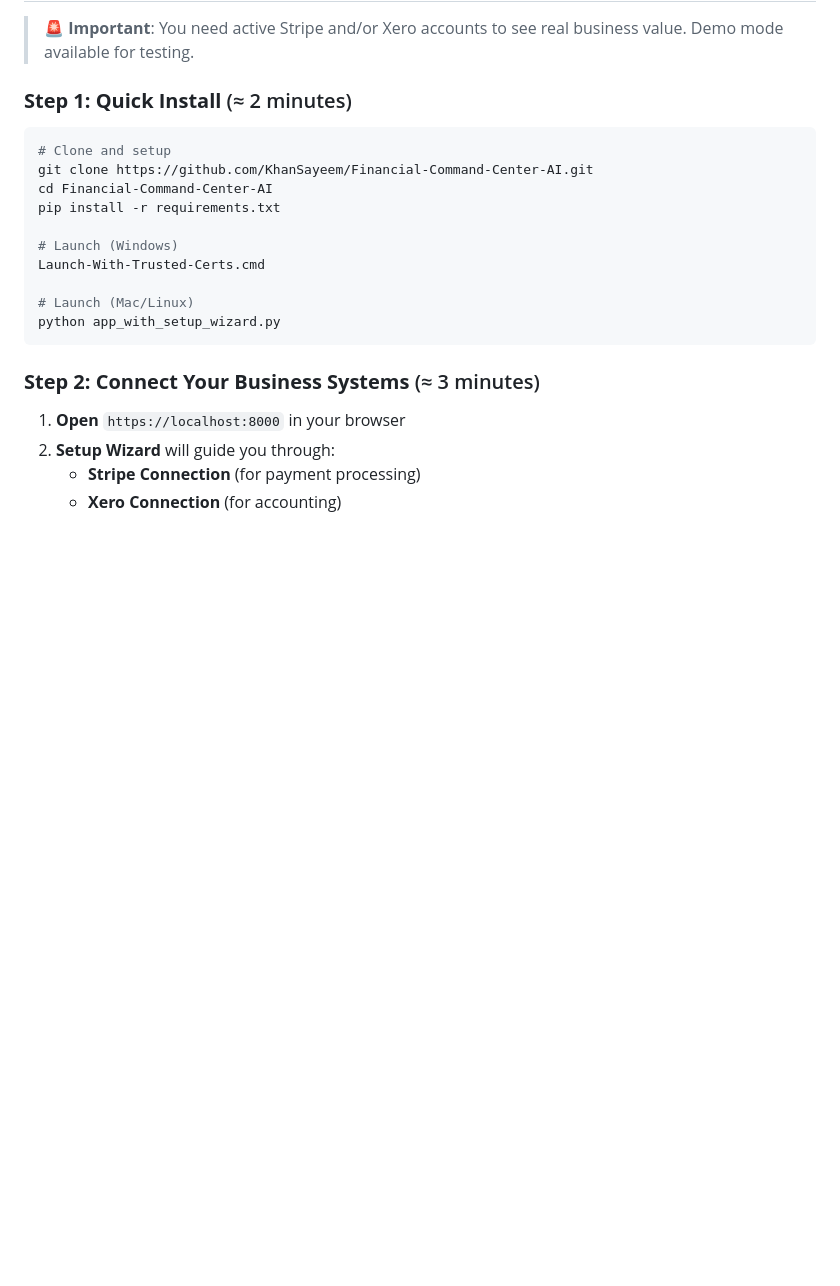
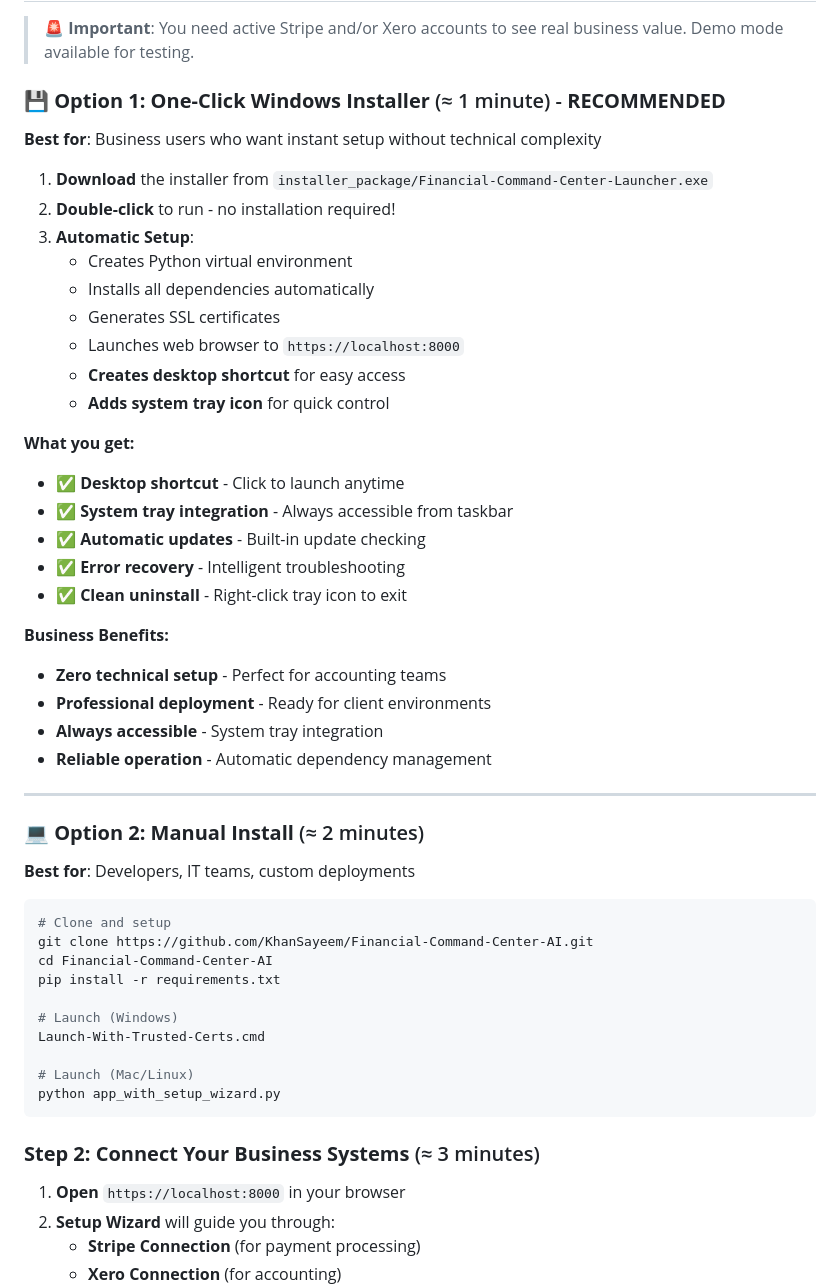
Before and after one commit to MurphyBelmonte/Stripe-Playground, a Markdown page: README.md, the part around one of its changes. Rendered like a GitHub page; blank space fills up the shorter version.

````diff
--- a/README.md
+++ b/README.md
@@ -79,7 +79,38 @@
 
 > **🚨 Important**: You need active Stripe and/or Xero accounts to see real business value. Demo mode available for testing.
 
-### **Step 1: Quick Install** (≈ 2 minutes)
+### 💾 **Option 1: One-Click Windows Installer** (≈ 1 minute) - **RECOMMENDED**
+
+**Best for**: Business users who want instant setup without technical complexity
+
+1. **Download** the installer from `installer_package/Financial-Command-Center-Launcher.exe`
+2. **Double-click** to run - no installation required!
+3. **Automatic Setup**:
+   - Creates Python virtual environment
+   - Installs all dependencies automatically
+   - Generates SSL certificates
+   - Launches web browser to `https://localhost:8000`
+   - **Creates desktop shortcut** for easy access
+   - **Adds system tray icon** for quick control
+
+**What you get:**
+- ✅ **Desktop shortcut** - Click to launch anytime
+- ✅ **System tray integration** - Always accessible from taskbar
+- ✅ **Automatic updates** - Built-in update checking
+- ✅ **Error recovery** - Intelligent troubleshooting
+- ✅ **Clean uninstall** - Right-click tray icon to exit
+
+**Business Benefits:**
+- **Zero technical setup** - Perfect for accounting teams
+- **Professional deployment** - Ready for client environments
+- **Always accessible** - System tray integration
+- **Reliable operation** - Automatic dependency management
+
+---
+
+### 💻 **Option 2: Manual Install** (≈ 2 minutes)
+
+**Best for**: Developers, IT teams, custom deployments
 
 ```bash
 # Clone and setup
````
Also changed, not shown: other parts of README.md (+68 -0 lines).
